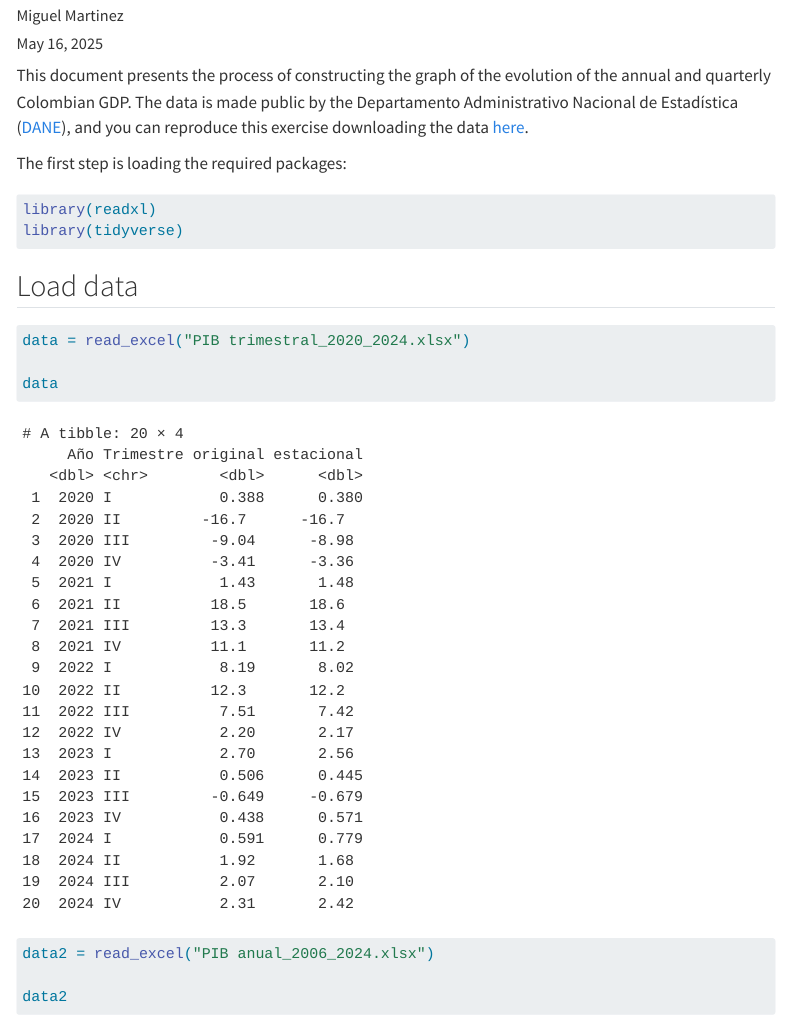
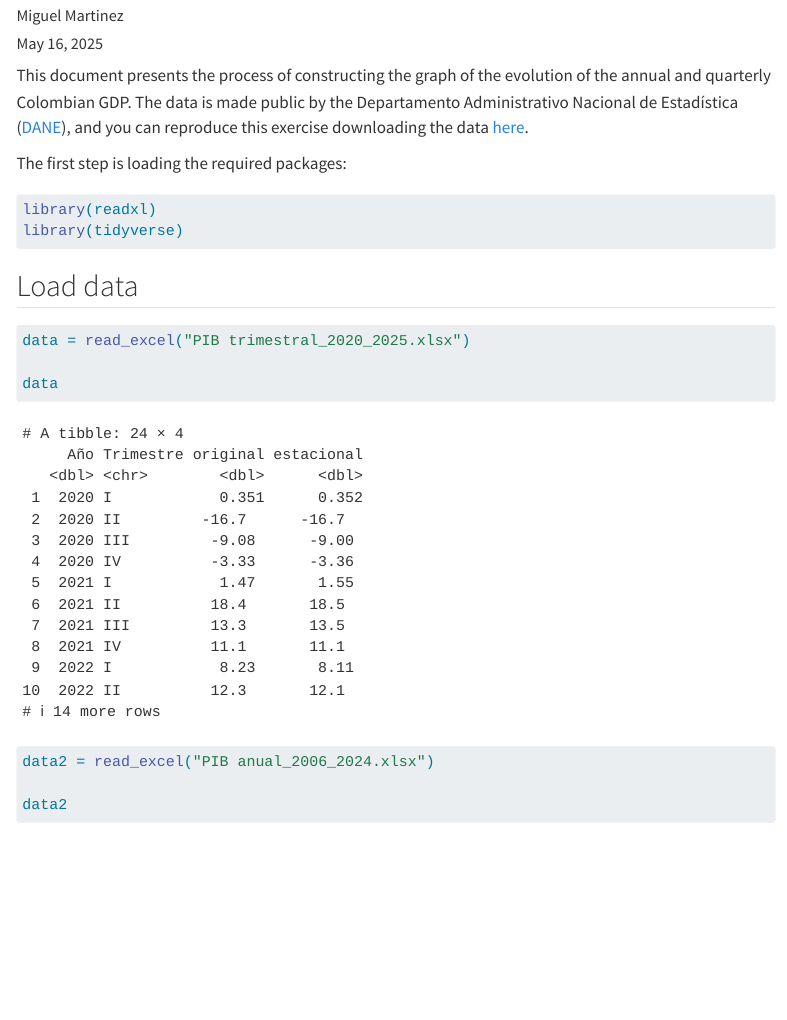
Before and after one commit to migue-08/PIB, a Quarto document (PIB.qmd): the page in a window 1100 px wide, from 120 px down. Rendered offline with R 4.5, knitr and Pandoc in place of Quarto, with nearby package versions; menus at the side of the page are left out; long lines of code are wrapped.

Commit message:
change files

````diff
--- a/PIB.qmd
+++ b/PIB.qmd
@@ -27,7 +27,7 @@ library(tidyverse)
 
 ```{r}
 
-data = read_excel("PIB trimestral_2020_2024.xlsx")
+data = read_excel("PIB trimestral_2020_2025.xlsx")
 
 data
 ```
````
Also changed, not shown: PIB trimestral_2020_2024.xlsx (deleted), PIB trimestral_2020_2025.xlsx (added).
